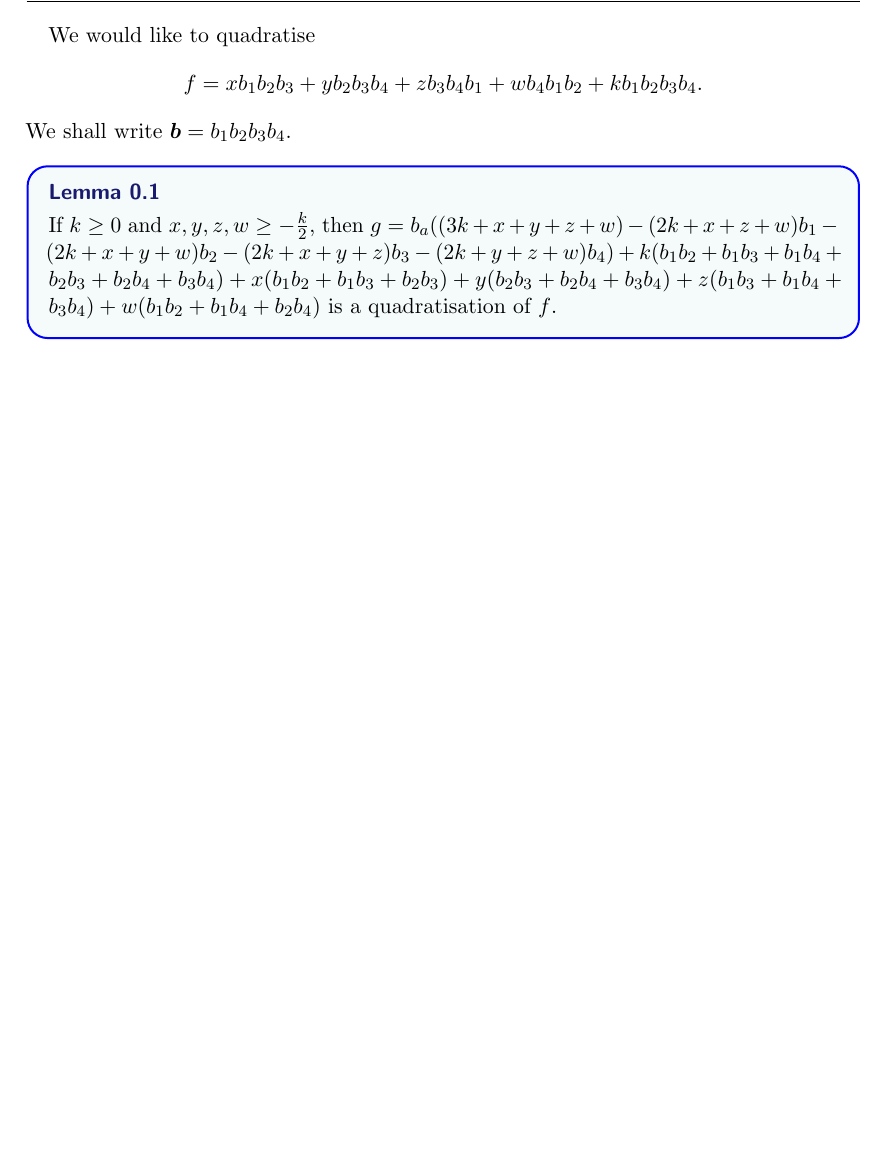
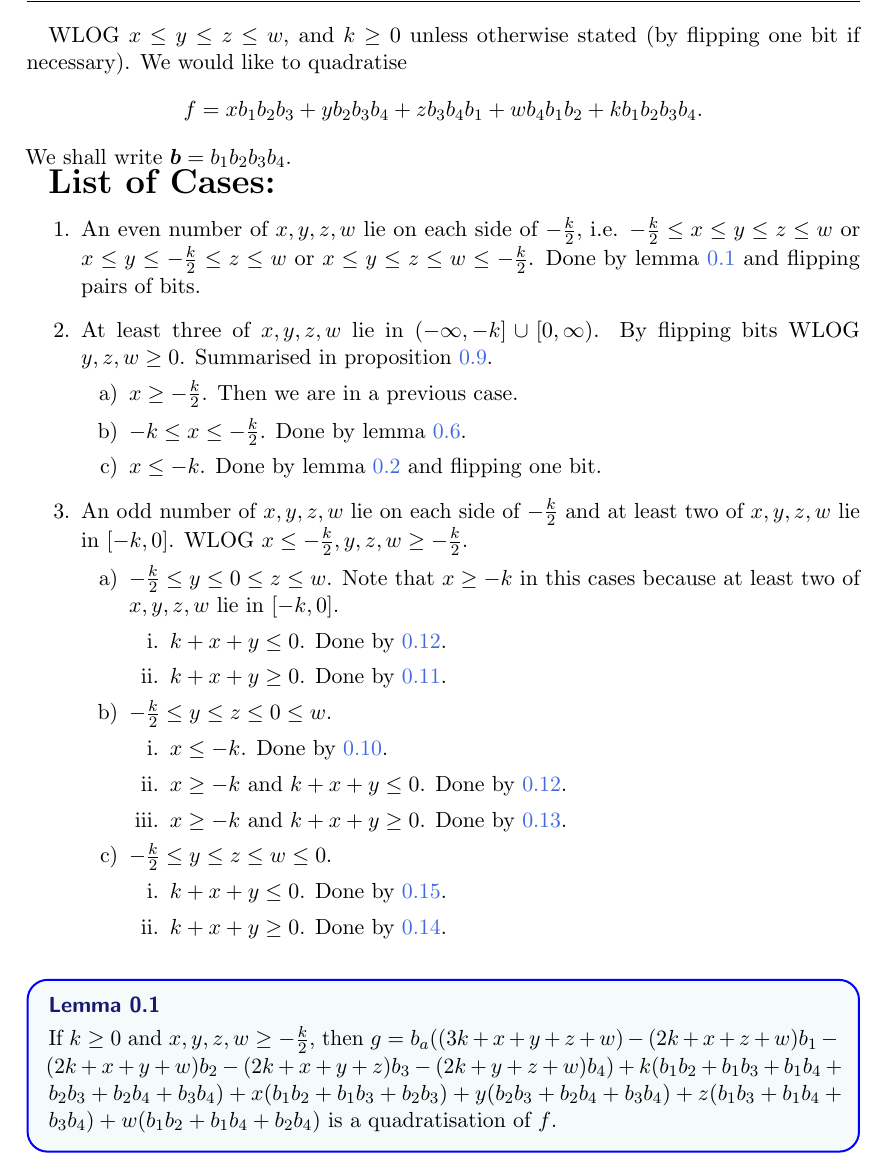
Before and after one commit to HPQC-LABS/QuadratizationCode, a LaTeX document (analyzingResults/proof4var1aux.tex): part of page 1 of 8 before the commit and part of page 1 of 9 after it, cut at the place of the change, the shorter picture padded with empty space. The pictures show the PDF file analyzingResults/proof4var1aux.pdf that the author committed with the source.

Commit message:
added list of cases

```diff
--- a/analyzingResults/proof4var1aux.tex
+++ b/analyzingResults/proof4var1aux.tex
@@ -7,6 +7,38 @@
 \begin{document}
 \title{Proof of 4-var 1-aux Quadratisations} \date{MAY 2018}
 
+WLOG $x \le y \le z \le w$, and  $k \ge 0$ unless otherwise stated (by flipping one bit if necessary). We would like to quadratise
+\[f = x b_1 b_2 b_3 + y b_2 b_3 b_4 + z b_3 b_4 b_1 + w b_4 b_1 b_2 + k b_1 b_2 b_3 b_4.\] We shall write $\vc b = b_1 b_2 b_3 b_4$.
 
-We would like to quadratise
-\[f = x b_1 b_2 b_3 + y b_2 b_3 b_4 + z b_3 b_4 b_1 + w b_4 b_1 b_2 + k b_1 b_2 b_3 b_4.\] We shall write $\vc b = b_1 b_2 b_3 b_4$.
+
+{\LARGE \bf List of Cases:}
+\begin{enumerate}
+	\item An even number of $x, y, z, w$ lie on each side of $-\frac{k}{2}$, i.e.
+		$-\frac{k}{2} \le x \le y \le z \le w$ or $x \le y \le -\frac{k}{2} \le z \le w$ or
+		$x \le y \le z \le w \le -\frac{k}{2}$.
+		Done by lemma \ref{allpositive} and flipping pairs of bits.
+	\item At least three of $x, y, z, w$ lie in $(-\infty, -k] \cup [0, \infty)$.
+			By flipping bits WLOG $y, z, w \ge 0$. Summarised in proposition \ref{insidebox}.
+		\begin{enumerate}
+			\item $x \ge -\frac{k}{2}$. Then we are in a previous case.
+			\item $-k \le x \le -\frac{k}{2}$. Done by lemma \ref{1small3large}.
+			\item $x \le -k$. Done by lemma \ref{allnegative} and flipping one bit.
+		\end{enumerate}
+	\item An odd number of $x, y, z, w$ lie on each side of $-\frac{k}{2}$ and at least two of $x, y, z, w$ lie in $[-k, 0]$.
+		WLOG $x \le -\frac{k}{2}, y, z, w \ge -\frac{k}{2}$.
+		\begin{enumerate}
+			\item $-\frac{k}{2} \le y \le 0 \le z \le w$. Note that $x \ge -k$ in this cases
+				because at least two of $x, y, z, w$ lie in $[-k, 0]$.
+				\begin{enumerate}
+					\item $k+x+y \le 0$. Done by \ref{case4}.
+					\item $k+x+y \ge 0$. Done by \ref{case3}.
+				\end{enumerate}
+			\item $-\frac{k}{2} \le y \le z \le 0 \le w$.
+				\begin{enumerate}
+					\item $x \le -k$. Done by \ref{case1}.
+					\item $x \ge -k$ and $k+x+y \le 0$. Done by \ref{case4}.
+					\item $x \ge -k$ and $k+x+y \ge 0$. Done by \ref{case5}.
+				\end{enumerate}
+			\item $-\frac{k}{2} \le y \le z \le w \le 0$.
+				\begin{enumerate}
+					\item $k+x+y \le 0$. Done by \ref{case2}.
```
Also changed, not shown: analyzingResults/proof4var1aux.pdf, analyzingResults/proof4var1aux.tex (6 more changed lines).
